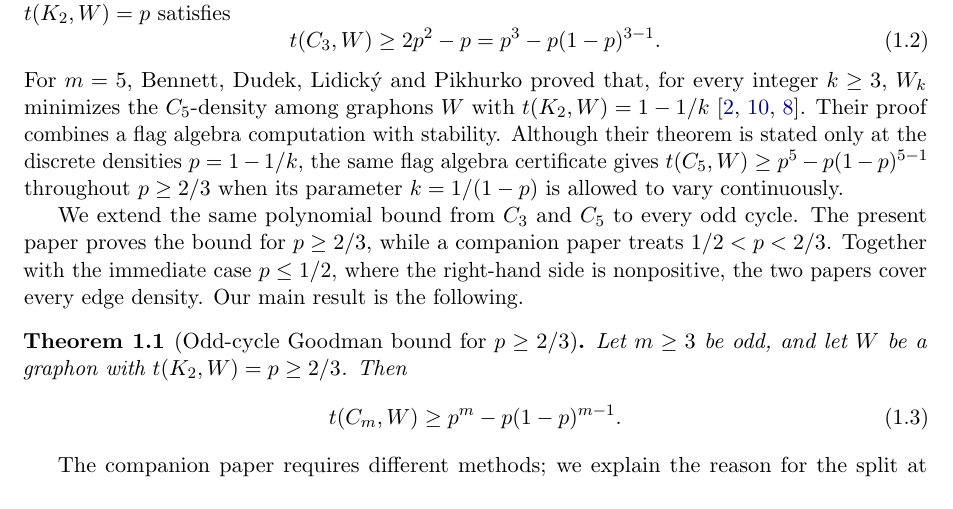
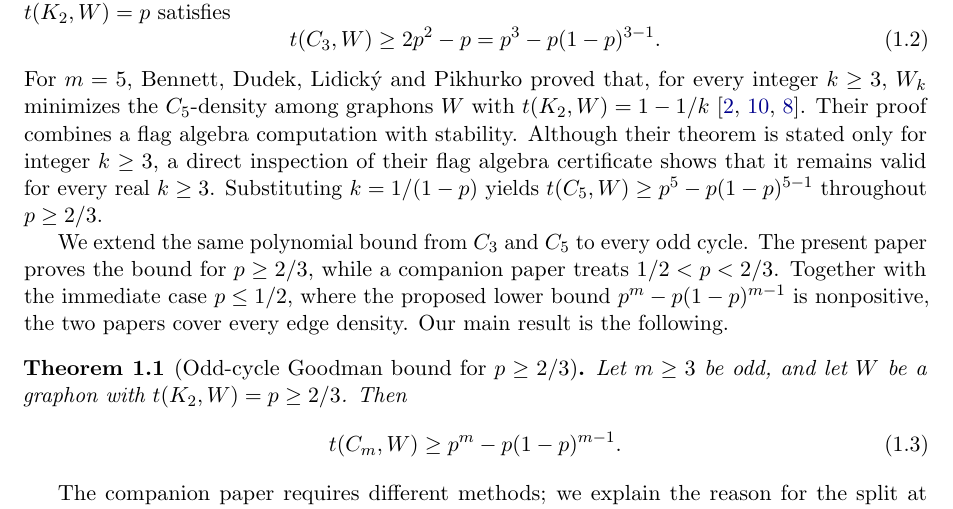
Before and after one commit to hongseok-yang/neural-combinatorics, a LaTeX paper (papers/oddcycle_bound/paper.tex): part of page 3 of 24, cut so that both start at the same text. Compiled offline with pdfLaTeX.

Commit message:
in the middle of revising the intro

```diff
--- a/papers/oddcycle_bound/paper.tex
+++ b/papers/oddcycle_bound/paper.tex
@@ -203,11 +203,12 @@ For $m=3$, it is exactly Goodman's inequality: every graphon $W$ with $\edens W=
 \end{equation}
 For $m=5$, Bennett, Dudek, Lidick\'y and Pikhurko proved that, for every integer $k\ge3$, $W_k$ minimizes the $C_5$-density among graphons $W$ with $\edens W=1-1/k$~\cite{bennett2020minimizing,lovasz2006limits,lovasz2012large}.
 Their proof combines a flag algebra computation with stability.
-Although their theorem is stated only at the discrete densities $p=1-1/k$, the same flag algebra certificate gives $\tC5W\ge\goodman p5$ throughout $p\ge2/3$ when its parameter $k=1/(1-p)$ is allowed to vary continuously.
+Although their theorem is stated only for integer $k\ge3$, a direct inspection of their flag algebra certificate shows that it remains valid for every real $k\ge3$.
+Substituting $k=1/(1-p)$ yields $\tC5W\ge\goodman p5$ throughout $p\ge2/3$.
 
 We extend the same polynomial bound from $C_3$ and $C_5$ to every odd cycle.
 The present paper proves the bound for $p\ge2/3$, while a companion paper treats $1/2<p<2/3$.
-Together with the immediate case $p\le1/2$, where the right-hand side is nonpositive, the two papers cover every edge density.
+Together with the immediate case $p\le1/2$, where the proposed lower bound $p^m-p(1-p)^{m-1}$ is nonpositive, the two papers cover every edge density.
 Our main result is the following.
 
 \begin{theorem}[Odd-cycle Goodman bound for $p\ge2/3$]\label{thm:main}
```
